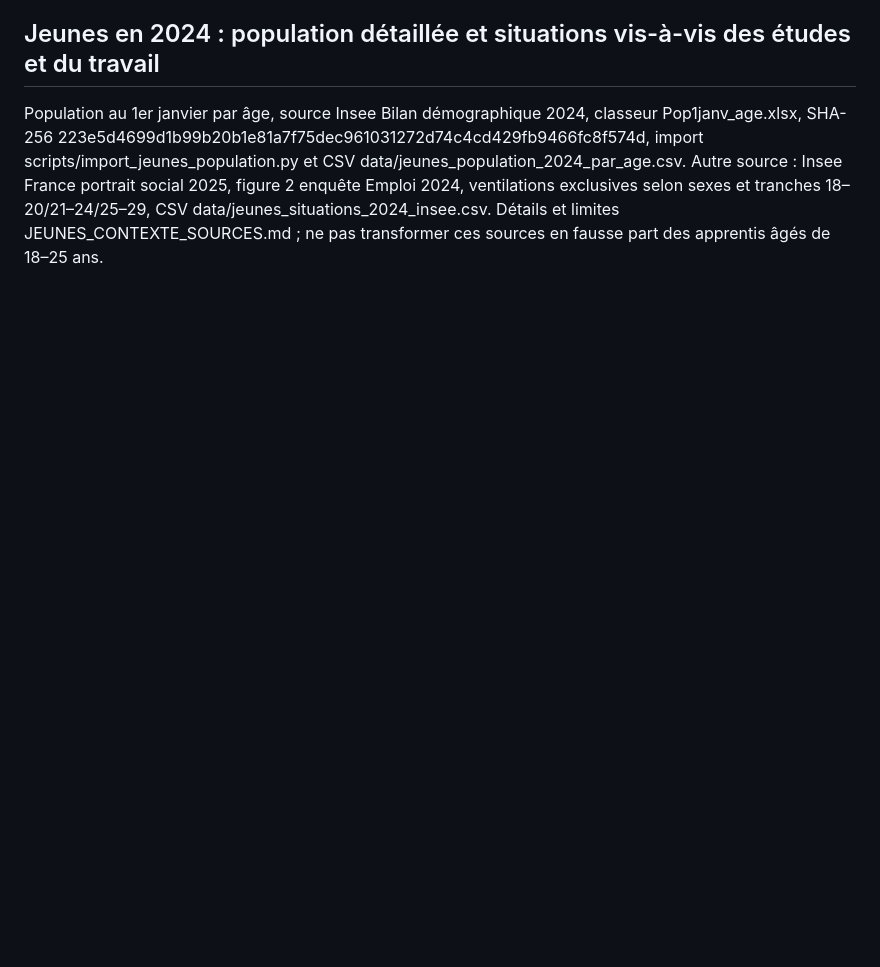
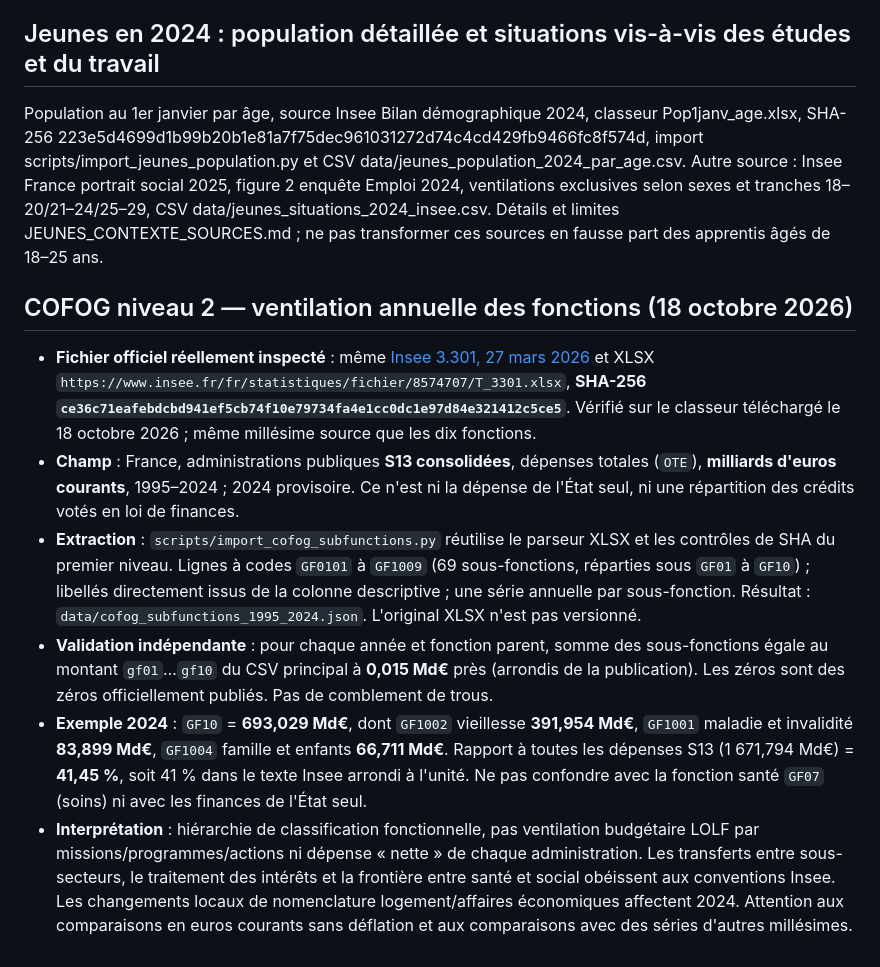
Before and after one commit to Kiwinokoto/budget_fr, a Markdown page: DATA_SOURCES.md, the part around the change. Drawn GitHub-style; blank space fills up the shorter version.

Commit message:
docs: recentrer budget_fr sur finances publiques, périmètres et drilldown COFOG

```diff
--- a/DATA_SOURCES.md
+++ b/DATA_SOURCES.md
@@ -178,3 +178,12 @@ Effectifs de personnes en formation **au 31 décembre**, cinq groupes de niveaux
 ## Jeunes en 2024 : population détaillée et situations vis-à-vis des études et du travail
 
 Population au 1er janvier par âge, source Insee Bilan démographique 2024, classeur Pop1janv_age.xlsx, SHA-256 223e5d4699d1b99b20b1e81a7f75dec961031272d74c4cd429fb9466fc8f574d, import scripts/import_jeunes_population.py et CSV data/jeunes_population_2024_par_age.csv. Autre source : Insee France portrait social 2025, figure 2 enquête Emploi 2024, ventilations exclusives selon sexes et tranches 18–20/21–24/25–29, CSV data/jeunes_situations_2024_insee.csv. Détails et limites JEUNES_CONTEXTE_SOURCES.md ; ne pas transformer ces sources en fausse part des apprentis âgés de 18–25 ans.
+
+## COFOG niveau 2 — ventilation annuelle des fonctions (18 octobre 2026)
+
+- **Fichier officiel réellement inspecté** : même [Insee 3.301, 27 mars 2026](https://www.insee.fr/fr/statistiques/8574707) et XLSX `https://www.insee.fr/fr/statistiques/fichier/8574707/T_3301.xlsx`, **SHA-256 `ce36c71eafebdcbd941ef5cb74f10e79734fa4e1cc0dc1e97d84e321412c5ce5`**. Vérifié sur le classeur téléchargé le 18 octobre 2026 ; même millésime source que les dix fonctions.
+- **Champ** : France, administrations publiques **S13 consolidées**, dépenses totales (`OTE`), **milliards d'euros courants**, 1995–2024 ; 2024 provisoire. Ce n'est ni la dépense de l'État seul, ni une répartition des crédits votés en loi de finances.
+- **Extraction** : `scripts/import_cofog_subfunctions.py` réutilise le parseur XLSX et les contrôles de SHA du premier niveau. Lignes à codes `GF0101` à `GF1009` (69 sous-fonctions, réparties sous `GF01` à `GF10`) ; libellés directement issus de la colonne descriptive ; une série annuelle par sous-fonction. Résultat : `data/cofog_subfunctions_1995_2024.json`. L'original XLSX n'est pas versionné.
+- **Validation indépendante** : pour chaque année et fonction parent, somme des sous-fonctions égale au montant `gf01`…`gf10` du CSV principal à **0,015 Md€** près (arrondis de la publication). Les zéros sont des zéros officiellement publiés. Pas de comblement de trous.
+- **Exemple 2024** : `GF10` = **693,029 Md€**, dont `GF1002` vieillesse **391,954 Md€**, `GF1001` maladie et invalidité **83,899 Md€**, `GF1004` famille et enfants **66,711 Md€**. Rapport à toutes les dépenses S13 (1 671,794 Md€) = **41,45 %**, soit 41 % dans le texte Insee arrondi à l'unité. Ne pas confondre avec la fonction santé `GF07` (soins) ni avec les finances de l'État seul.
+- **Interprétation** : hiérarchie de classification fonctionnelle, pas ventilation budgétaire LOLF par missions/programmes/actions ni dépense « nette » de chaque administration. Les transferts entre sous-secteurs, le traitement des intérêts et la frontière entre santé et social obéissent aux conventions Insee. Les changements locaux de nomenclature logement/affaires économiques affectent 2024. Attention aux comparaisons en euros courants sans déflation et aux comparaisons avec des séries d'autres millésimes.
```
